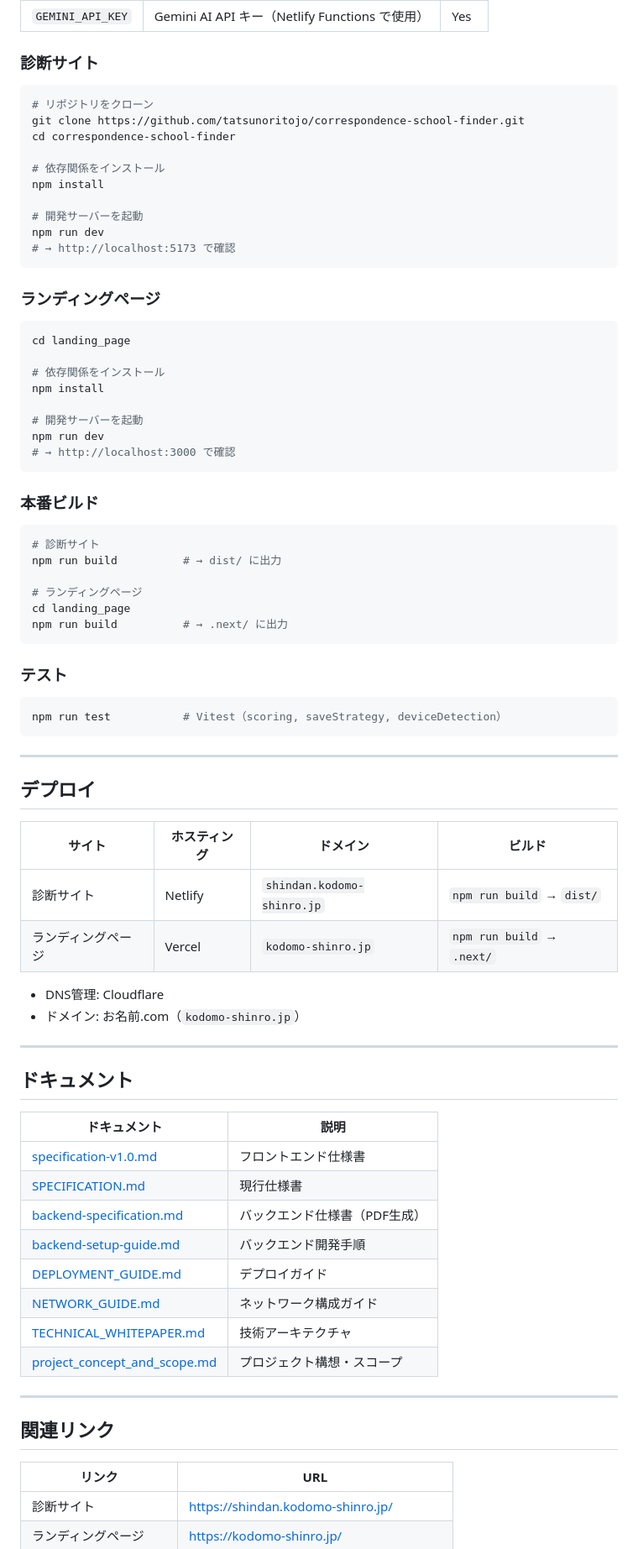
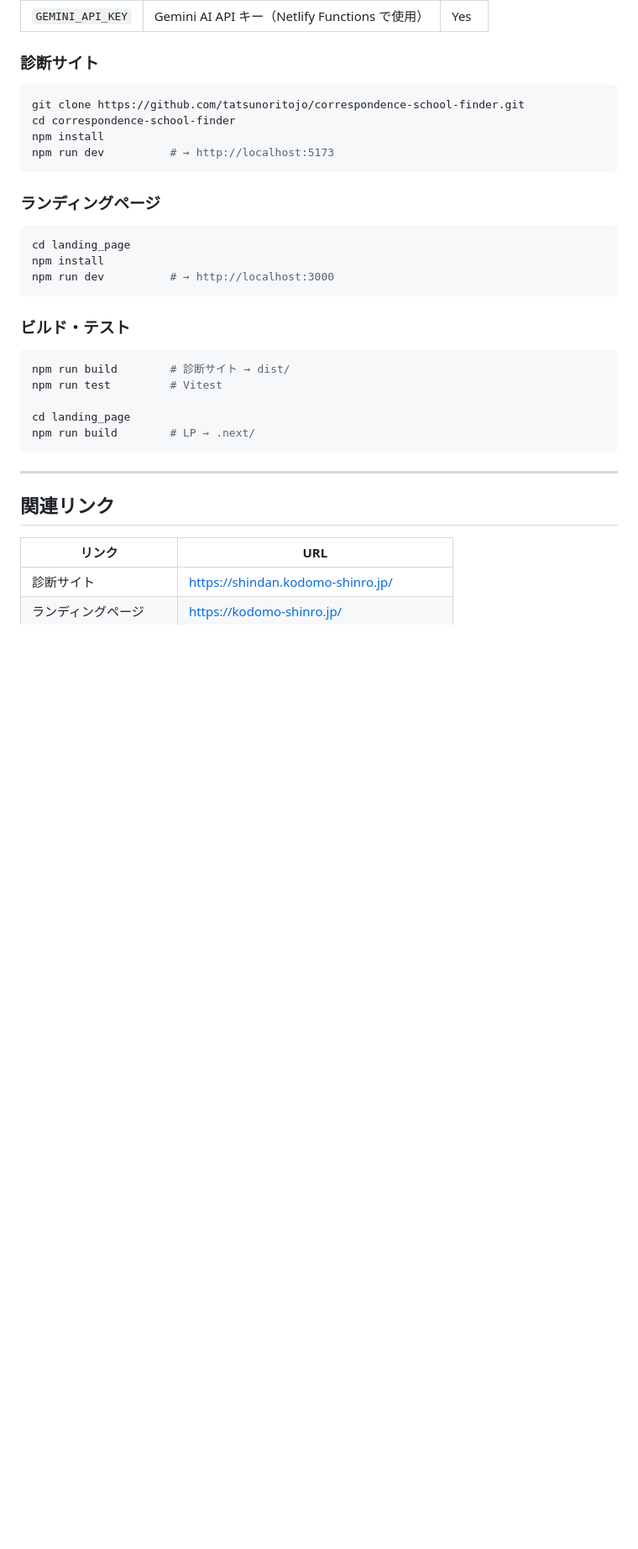
Before and after one commit to tatsunoritojo/correspondence-school-finder, a Markdown page: README.md, the part around one of its changes. Shown at 84% size. Drawn GitHub-style; blank space fills up the shorter version.

````diff
--- a/README.md
+++ b/README.md
@@ -189,74 +126,29 @@ cp .env.example .env
 ### 診断サイト
 
 ```bash
-# リポジトリをクローン
 git clone https://github.com/tatsunoritojo/correspondence-school-finder.git
 cd correspondence-school-finder
-
-# 依存関係をインストール
 npm install
-
-# 開発サーバーを起動
-npm run dev
-# → http://localhost:5173 で確認
+npm run dev          # → http://localhost:5173
 ```
 
 ### ランディングページ
 
 ```bash
 cd landing_page
-
-# 依存関係をインストール
 npm install
-
-# 開発サーバーを起動
-npm run dev
-# → http://localhost:3000 で確認
+npm run dev          # → http://localhost:3000
 ```
 
-### 本番ビルド
+### ビルド・テスト
 
 ```bash
-# 診断サイト
-npm run build          # → dist/ に出力
+npm run build        # 診断サイト → dist/
+npm run test         # Vitest
 
-# ランディングページ
 cd landing_page
-npm run build          # → .next/ に出力
+npm run build        # LP → .next/
 ```
-
-### テスト
-
-```bash
-npm run test           # Vitest（scoring, saveStrategy, deviceDetection）
-```
-
----
-
-## デプロイ
-
-| サイト | ホスティング | ドメイン | ビルド |
-|--------|-------------|----------|--------|
-| 診断サイト | Netlify | `shindan.kodomo-shinro.jp` | `npm run build` → `dist/` |
-| ランディングページ | Vercel | `kodomo-shinro.jp` | `npm run build` → `.next/` |
-
-- DNS管理: Cloudflare
-- ドメイン: お名前.com（`kodomo-shinro.jp`）
-
----
-
-## ドキュメント
-
-| ドキュメント | 説明 |
-|-------------|------|
-| [specification-v1.0.md](./docs/specification-v1.0.md) | フロントエンド仕様書 |
-| [SPECIFICATION.md](./docs/SPECIFICATION.md) | 現行仕様書 |
-| [backend-specification.md](./docs/backend-specification.md) | バックエンド仕様書（PDF生成） |
-| [backend-setup-guide.md](./docs/backend-setup-guide.md) | バックエンド開発手順 |
-| [DEPLOYMENT_GUIDE.md](./docs/DEPLOYMENT_GUIDE.md) | デプロイガイド |
-| [NETWORK_GUIDE.md](./docs/NETWORK_GUIDE.md) | ネットワーク構成ガイド |
-| [TECHNICAL_WHITEPAPER.md](./docs/TECHNICAL_WHITEPAPER.md) | 技術アーキテクチャ |
-| [project_concept_and_scope.md](./docs/project_concept_and_scope.md) | プロジェクト構想・スコープ |
 
 ---
 
````
Also changed, not shown: other parts of README.md (+8 -71 lines).
